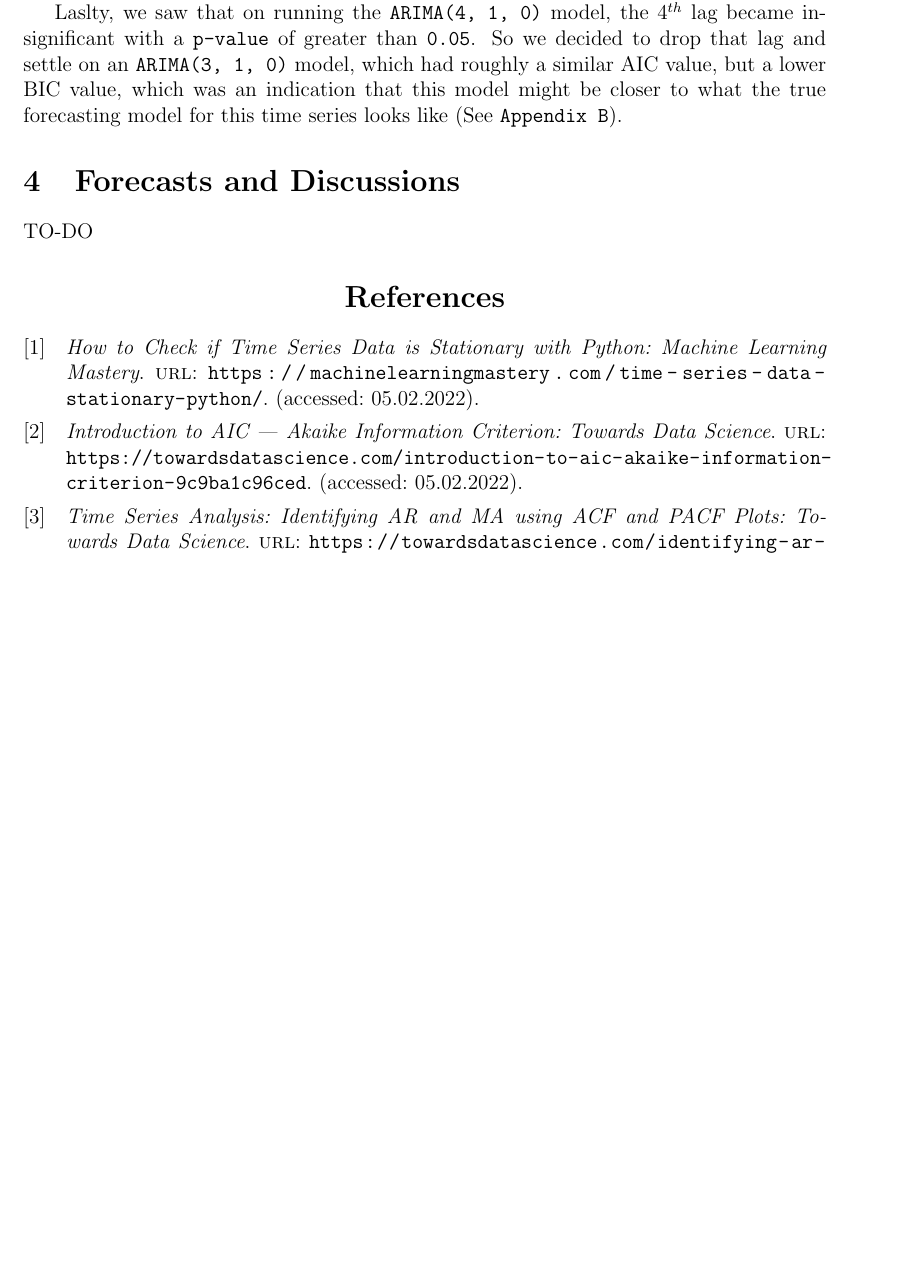
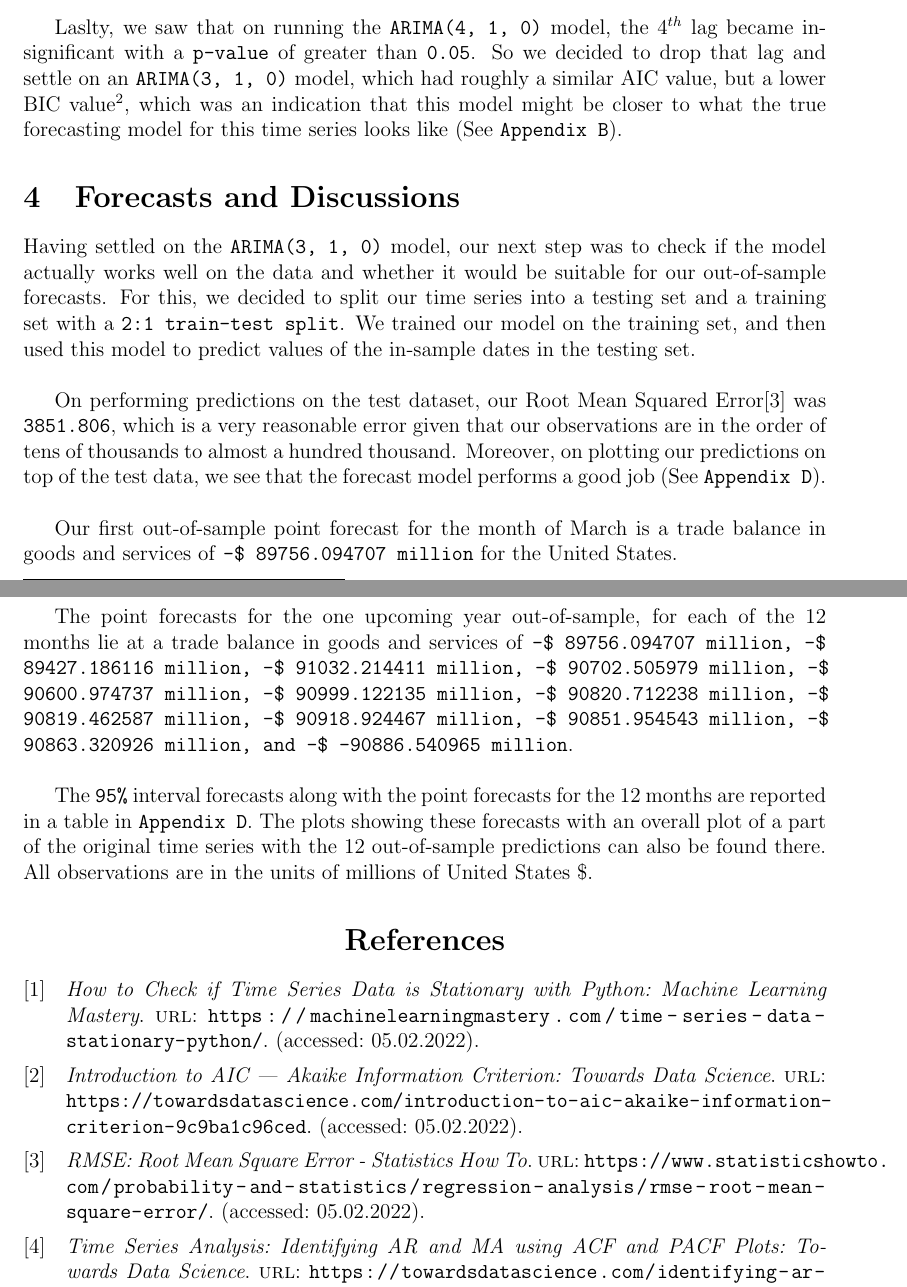
Before and after one commit to AGoyal0512/Trade-Balance-Forecasting, a LaTeX document (main.tex, which reads references.bib): part of page 2 of 3 before the commit and two parts of pages 2 and 3 of 4 after it, the two joined at a grey line, cut so that both start at the same text, the shorter picture padded with empty space. The pictures show the PDF file Project Report.pdf that the author committed with the source.

Commit message:
Need to add Appendix

```diff
--- a/main.tex
+++ b/main.tex
@@ -45,22 +45,28 @@ Since the partial auto-correlation correlogram shows us that the first 7 lags wo
 
 Before proceeding, we wanted to check for stationarity in our model, and see if we need any fixes to make the series stationary if it is non-stationary. For this, we used the Augmented Dickey-Fuller (ADF) test\cite{stationarity}. In this test, our null-hypothesis was that of assuming non-stationarity in the time series, while the alternative was the opposite, assuming stationary. We decided to use a \texttt{0.05} size-of-test for this hypothesis test.\\
 
-When we ran the ADF test on our original time series, we got a \texttt{p-value} of \texttt{0.922304}, which means that we clearly fail to reject the null hypothesis for non-stationarity, which implies that there is a good chance that our series possesses non-stationarity, and that our series has a unit root. To fix this, we decided to use the method of differencing, and took a one-differenced time series of our original data, and then re-ran the ADF test on this series (See \texttt{Appendix C}). This time we obtained a \texttt{p-value} of almost \texttt{0.000}, which indicates that we have a strong evidence to reject the null hypothesis and conclude that this new series is stationary. So we now decided to integrate the one-differenced component in our ARIMA model, to get the \texttt{ARIMA(4, 1, 0)}. The lower AIC value of \texttt{6807.724} confirmed that we were thinking in the right direction.
+When we ran the ADF test on our original time series, we got a \texttt{p-value} of \texttt{0.922304}, which means that we clearly fail to reject the null hypothesis for non-stationarity, which implies that there is a good chance that our series possesses non-stationarity, and that our series has a unit root. To fix this, we decided to use the method of differencing, and took a one-differenced time series of our original data, and then re-ran the ADF test on this series (See \texttt{Appendix C}). This time we obtained a \texttt{p-value} of almost \texttt{0.000}, which indicates that we have a strong evidence to reject the null hypothesis and conclude that this new series is stationary. So we now decided to integrate the one-differenced component in our ARIMA model, to get the \texttt{ARIMA(4, 1, 0)}. The lower AIC value of \texttt{6807.724} confirmed that we were thinking in the right direction.\\
 
-Laslty, we saw that on running the \texttt{ARIMA(4, 1, 0)} model, the $4^\text{th}$ lag became insignificant with a \texttt{p-value} of greater than \texttt{0.05}. So we decided to drop that lag and settle on an \texttt{ARIMA(3, 1, 0)} model, which had roughly a similar AIC value, but a lower BIC value, which was an indication that this model might be closer to what the true forecasting model for this time series looks like (See \texttt{Appendix B}).
-
-
+Laslty, we saw that on running the \texttt{ARIMA(4, 1, 0)} model, the $4^\text{th}$ lag became insignificant with a \texttt{p-value} of greater than \texttt{0.05}. So we decided to drop that lag and settle on an \texttt{ARIMA(3, 1, 0)} model, which had roughly a similar AIC value, but a lower BIC value\footnote{The reason we used BIC here is just for it to act as a sort of a tie-breaker, since the AIC values are very similar for being able to draw conclusions}, which was an indication that this model might be closer to what the true forecasting model for this time series looks like (See \texttt{Appendix B}).
 
 \section{Forecasts and Discussions}
 
-TO-DO
+Having settled on the \texttt{ARIMA(3, 1, 0)} model, our next step was to check if the model actually works well on the data and whether it would be suitable for our out-of-sample forecasts. For this, we decided to split our time series into a testing set and a training set with a \texttt{2:1 train-test split}. We trained our model on the training set, and then used this model to predict values of the in-sample dates in the testing set.\\
+
+On performing predictions on the test dataset, our Root Mean Squared Error\cite{rmse} was \texttt{3851.806}, which is a very reasonable error given that our observations are in the order of tens of thousands to almost a hundred thousand. Moreover, on plotting our predictions on top of the test data, we see that the forecast model performs a good job (See \texttt{Appendix D}).\\
+
+Our first out-of-sample point forecast for the month of March is a trade balance in goods and services of \texttt{-\$ 89756.094707 million} for the United States.
+
+The point forecasts for the one upcoming year out-of-sample, for each of the 12 months lie at a trade balance in goods and services of \texttt{-\$ 89756.094707 million, -\$ 89427.186116 million, -\$ 91032.214411 million, -\$ 90702.505979 million, -\$ 90600.974737 million, -\$ 90999.122135 million, -\$ 90820.712238 million, -\$ 90819.462587 million, -\$ 90918.924467 million, -\$ 90851.954543 million, -\$ 90863.320926 million, and -\$ -90886.540965 million}.\\
+
+The \texttt{95\%} interval forecasts along with the point forecasts for the 12 months are reported in a table in \texttt{Appendix D}. The plots showing these forecasts  with an overall plot of a part of the original time series with the 12 out-of-sample predictions can also be found there. All observations are in the units of millions of United States \$.
 
 
 \begin{center}
         \printbibliography
 \end{center}
 
-\bigskip\bigskip\bigskip
+\pagebreak
 
 \begin{center}
         \Large\appendixname{ A}
--- a/references.bib
+++ b/references.bib
@@ -26,3 +26,10 @@
     addendum = "(accessed: 05.02.2022)",
     keywords = "autoregressive"
 }
+
+@online{rmse,
+    title = "RMSE: Root Mean Square Error - Statistics How To",
+    url  = "https://www.statisticshowto.com/probability-and-statistics/regression-analysis/rmse-root-mean-square-error/",
+    addendum = "(accessed: 05.02.2022)",
+    keywords = "error"
+}
```
Also changed, not shown: Project Report.pdf, main.tex (10 more changed lines).
